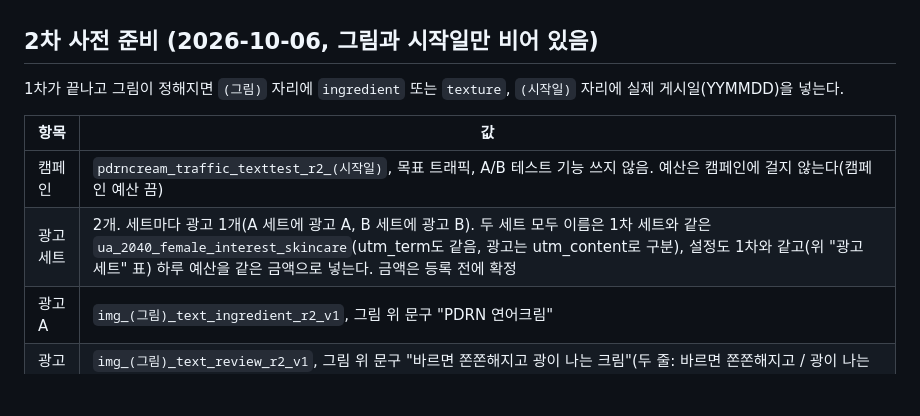
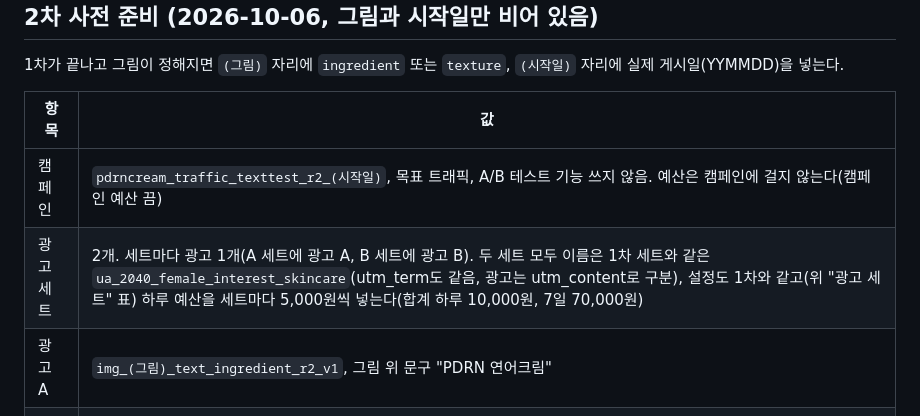
Before and after one commit to Chawonsik/seongbun-dotbogi, a Markdown page: ads/README.md, the part around the change. GitHub-like rendering; blank space fills up the shorter version.

Commit message:
docs: set the round 2 budget to 5,000 won per ad set per day
Co-Authored-By: Claude Opus 5.5 <noreply@anthropic.com>

```diff
--- a/ads/README.md
+++ b/ads/README.md
@@ -104,7 +104,7 @@ B: https://seongbun-dotbogi.vercel.app/concept?utm_source=facebook&utm_medium=cp
 | 항목 | 값 |
 |---|---|
 | 캠페인 | `pdrncream_traffic_texttest_r2_(시작일)`, 목표 트래픽, A/B 테스트 기능 쓰지 않음. 예산은 캠페인에 걸지 않는다(캠페인 예산 끔) |
-| 광고 세트 | 2개. 세트마다 광고 1개(A 세트에 광고 A, B 세트에 광고 B). 두 세트 모두 이름은 1차 세트와 같은 `ua_2040_female_interest_skincare`(utm_term도 같음, 광고는 utm_content로 구분), 설정도 1차와 같고(위 "광고 세트" 표) 하루 예산을 같은 금액으로 넣는다. 금액은 등록 전에 확정 |
+| 광고 세트 | 2개. 세트마다 광고 1개(A 세트에 광고 A, B 세트에 광고 B). 두 세트 모두 이름은 1차 세트와 같은 `ua_2040_female_interest_skincare`(utm_term도 같음, 광고는 utm_content로 구분), 설정도 1차와 같고(위 "광고 세트" 표) 하루 예산을 세트마다 5,000원씩 넣는다(합계 하루 10,000원, 7일 70,000원) |
 | 광고 A | `img_(그림)_text_ingredient_r2_v1`, 그림 위 문구 "PDRN 연어크림" |
 | 광고 B | `img_(그림)_text_review_r2_v1`, 그림 위 문구 "바르면 쫀쫀해지고 광이 나는 크림"(두 줄: 바르면 쫀쫀해지고 / 광이 나는 크림) |
 
```
Also changed, not shown: 2 other files.
